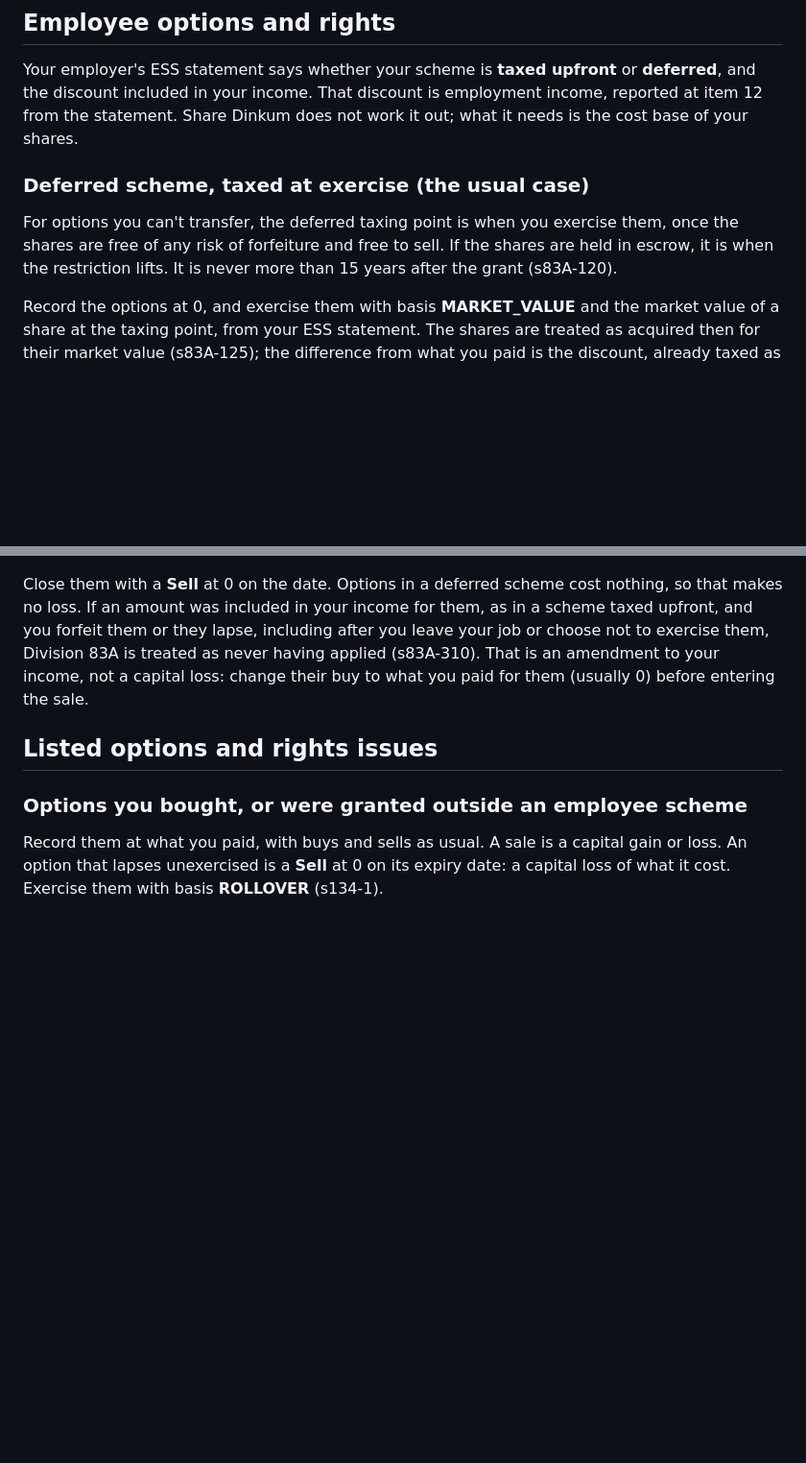
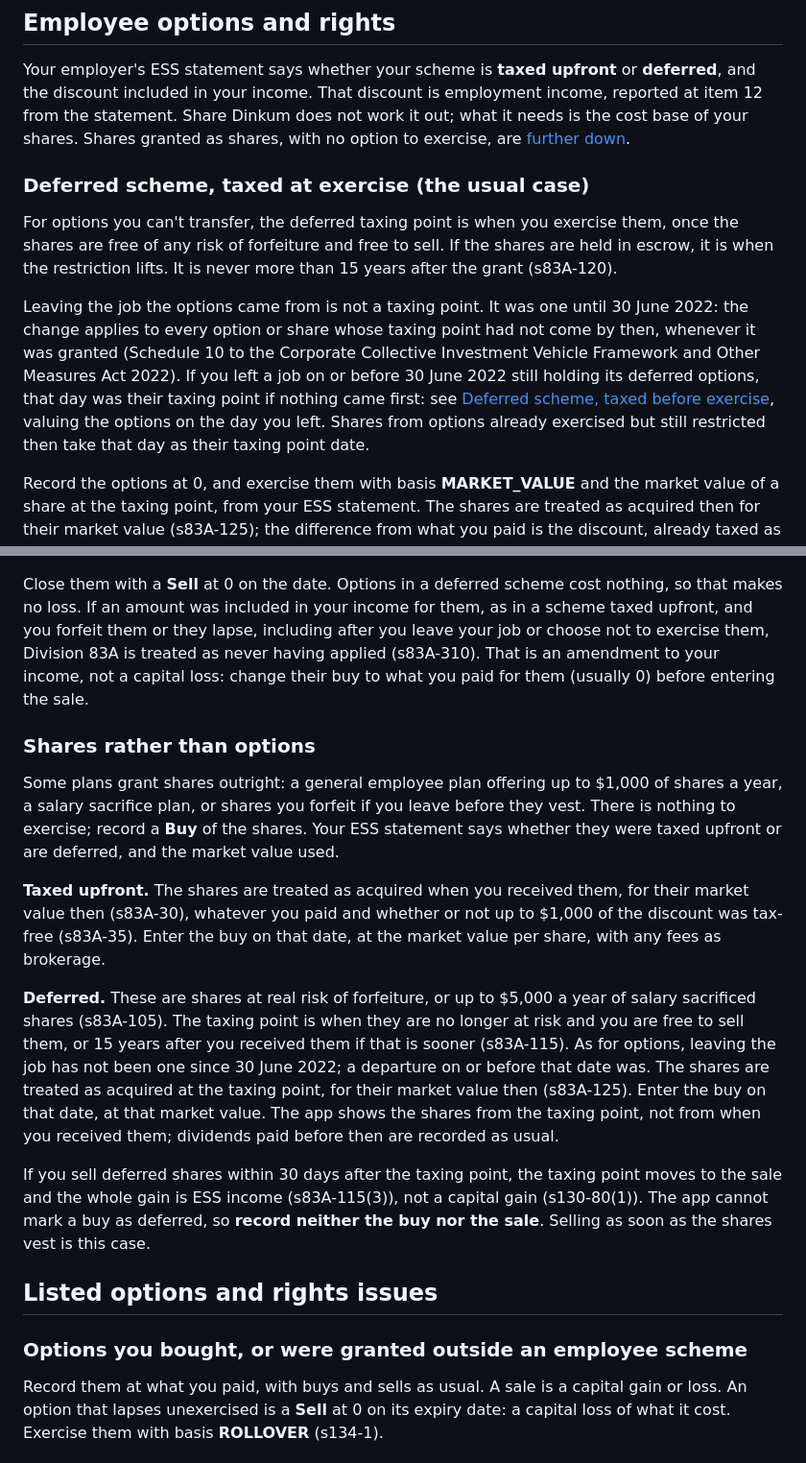
Before and after one commit to pretoriusdre/share-dinkum, a Markdown page: docs/options_and_employee_shares.md, 2 parts joined by grey strips. Shown at 96% size. Rendered like a GitHub page; blank space fills up the shorter version.

Commit message:
Document employee share plans and the pre-2022 taxing point (#41)
Refs #41

```diff
--- a/docs/options_and_employee_shares.md
+++ b/docs/options_and_employee_shares.md
@@ -46,13 +46,23 @@ and the CGT report shows it beside each sale of them as `option_cost_base`.
 
 Your employer's ESS statement says whether your scheme is **taxed upfront** or **deferred**, and the
 discount included in your income. That discount is employment income, reported at item 12 from the
-statement. Share Dinkum does not work it out; what it needs is the cost base of your shares.
+statement. Share Dinkum does not work it out; what it needs is the cost base of your shares. Shares
+granted as shares, with no option to exercise, are [further down](#shares-rather-than-options).
 
 ### Deferred scheme, taxed at exercise (the usual case)
 
 For options you can't transfer, the deferred taxing point is when you exercise them, once the shares
 are free of any risk of forfeiture and free to sell. If the shares are held in escrow, it is when
 the restriction lifts. It is never more than 15 years after the grant (s83A-120).
+
+Leaving the job the options came from is not a taxing point. It was one until 30 June 2022: the
+change applies to every option or share whose taxing point had not come by then, whenever it was
+granted (Schedule 10 to the Corporate Collective Investment Vehicle Framework and Other Measures
+Act 2022). If you left a job on or before 30 June 2022 still holding its deferred options, that day
+was their taxing point if nothing came first: see
+[Deferred scheme, taxed before exercise](#deferred-scheme-taxed-before-exercise), valuing the options
+on the day you left. Shares from options already exercised but still restricted then take that day
+as their taxing point date.
 
 Record the options at 0, and exercise them with basis **MARKET_VALUE** and the market value of a
 share at the taxing point, from your ESS statement. The shares are treated as acquired then for their
@@ -103,6 +113,30 @@ forfeit them or they lapse, including after you leave your job or choose not to
 Division 83A is treated as never having applied (s83A-310). That is an amendment to your income, not
 a capital loss: change their buy to what you paid for them (usually 0) before entering the sale.
 
+### Shares rather than options
+
+Some plans grant shares outright: a general employee plan offering up to $1,000 of shares a year, a
+salary sacrifice plan, or shares you forfeit if you leave before they vest. There is nothing to
+exercise; record a **Buy** of the shares. Your ESS statement says whether they were taxed upfront or
+are deferred, and the market value used.
+
+**Taxed upfront.** The shares are treated as acquired when you received them, for their market value
+then (s83A-30), whatever you paid and whether or not up to $1,000 of the discount was tax-free
+(s83A-35). Enter the buy on that date, at the market value per share, with any fees as brokerage.
+
+**Deferred.** These are shares at real risk of forfeiture, or up to $5,000 a year of salary
+sacrificed shares (s83A-105). The taxing point is when they are no longer at risk and you are free
+to sell them, or 15 years after you received them if that is sooner (s83A-115). As for options,
+leaving the job has not been one since 30 June 2022; a departure on or before that date was. The
+shares are treated as acquired at the taxing point, for their market value then (s83A-125). Enter
+the buy on that date, at that market value. The app shows the shares from the taxing point, not from
+when you received them; dividends paid before then are recorded as usual.
+
+If you sell deferred shares within 30 days after the taxing point, the taxing point moves to the
+sale and the whole gain is ESS income (s83A-115(3)), not a capital gain (s130-80(1)). The app cannot
+mark a buy as deferred, so **record neither the buy nor the sale**. Selling as soon as the shares
+vest is this case.
+
 ## Listed options and rights issues
 
 ### Options you bought, or were granted outside an employee scheme
```
Also changed, not shown: CHANGELOG.md (+2 -1 lines).
